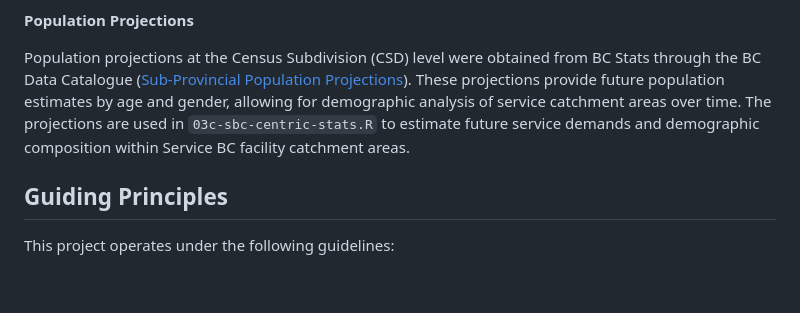
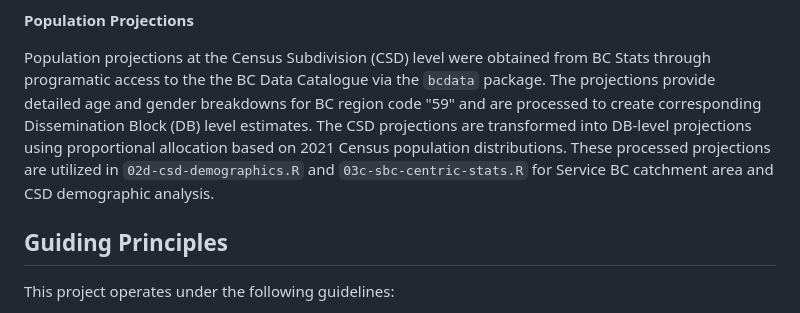
Before and after one commit to bcgov/bcstats-govt-service-locations, a Markdown page: README.md, the part around the change. Drawn GitHub-style; blank space fills up the shorter version.

Commit message:
reference bcdata for population projections

```diff
--- a/README.md
+++ b/README.md
@@ -116,7 +116,7 @@ Population and dwelling count data at both the Dissemination Block (DB) and Cens
 
 **Population Projections**
 
-Population projections at the Census Subdivision (CSD) level were obtained from BC Stats through the BC Data Catalogue ([Sub-Provincial Population Projections](https://catalogue.data.gov.bc.ca/dataset/bc-sub-provincial-population-estimates-and-projections)). These projections provide future population estimates by age and gender, allowing for demographic analysis of service catchment areas over time. The projections are used in `03c-sbc-centric-stats.R` to estimate future service demands and demographic composition within Service BC facility catchment areas.
+Population projections at the Census Subdivision (CSD) level were obtained from BC Stats through programatic access to the the BC Data Catalogue via the `bcdata` package. The projections provide detailed age and gender breakdowns for BC region code "59" and are processed to create corresponding Dissemination Block (DB) level estimates. The CSD projections are transformed into DB-level projections using proportional allocation based on 2021 Census population distributions. These processed projections are utilized in `02d-csd-demographics.R` and `03c-sbc-centric-stats.R` for Service BC catchment area and CSD demographic analysis.
 
 
 ## Guiding Principles
```
